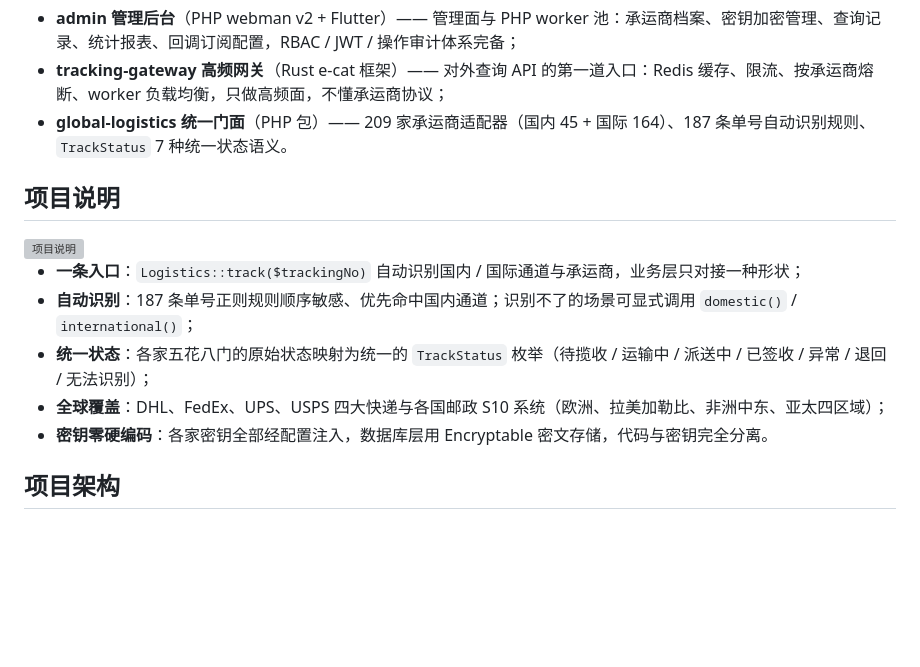
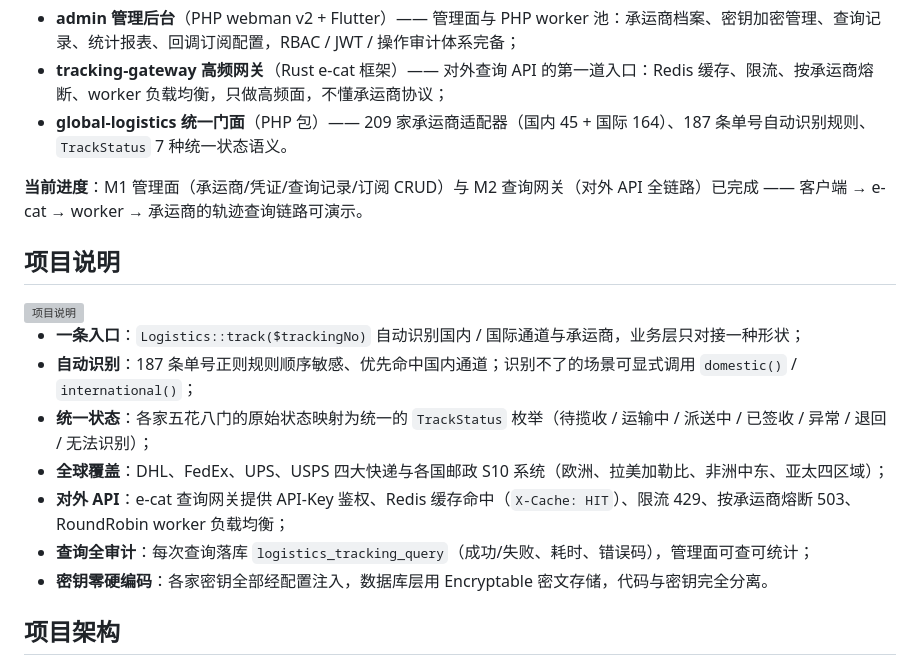
Before and after one commit to erikwang2013/integrated-global-logistics, a Markdown page: README.md, the part around the change. GitHub-like rendering; blank space fills up the shorter version; grey boxes are pictures that could not be loaded.

Commit message:
docs(readme): 项目介绍与说明补充 M2 查询网关能力
当前进度行、对外 API（鉴权/缓存/限流/熔断/负载均衡）与查询全审计。

```diff
--- a/README.md
+++ b/README.md
@@ -16,6 +16,8 @@
 - **tracking-gateway 高频网关**（Rust e-cat 框架）—— 对外查询 API 的第一道入口：Redis 缓存、限流、按承运商熔断、worker 负载均衡，只做高频面，不懂承运商协议；
 - **global-logistics 统一门面**（PHP 包）—— 209 家承运商适配器（国内 45 + 国际 164）、187 条单号自动识别规则、`TrackStatus` 7 种统一状态语义。
 
+**当前进度**：M1 管理面（承运商/凭证/查询记录/订阅 CRUD）与 M2 查询网关（对外 API 全链路）已完成 —— 客户端 → e-cat → worker → 承运商的轨迹查询链路可演示。
+
 ## 项目说明
 
 <img src="docs/diagrams/description.svg" alt="项目说明" width="100%">
@@ -24,6 +26,8 @@
 - **自动识别**：187 条单号正则规则顺序敏感、优先命中国内通道；识别不了的场景可显式调用 `domestic()` / `international()`；
 - **统一状态**：各家五花八门的原始状态映射为统一的 `TrackStatus` 枚举（待揽收 / 运输中 / 派送中 / 已签收 / 异常 / 退回 / 无法识别）；
 - **全球覆盖**：DHL、FedEx、UPS、USPS 四大快递与各国邮政 S10 系统（欧洲、拉美加勒比、非洲中东、亚太四区域）；
+- **对外 API**：e-cat 查询网关提供 API-Key 鉴权、Redis 缓存命中（`X-Cache: HIT`）、限流 429、按承运商熔断 503、RoundRobin worker 负载均衡；
+- **查询全审计**：每次查询落库 `logistics_tracking_query`（成功/失败、耗时、错误码），管理面可查可统计；
 - **密钥零硬编码**：各家密钥全部经配置注入，数据库层用 Encryptable 密文存储，代码与密钥完全分离。
 
 ## 项目架构
```
